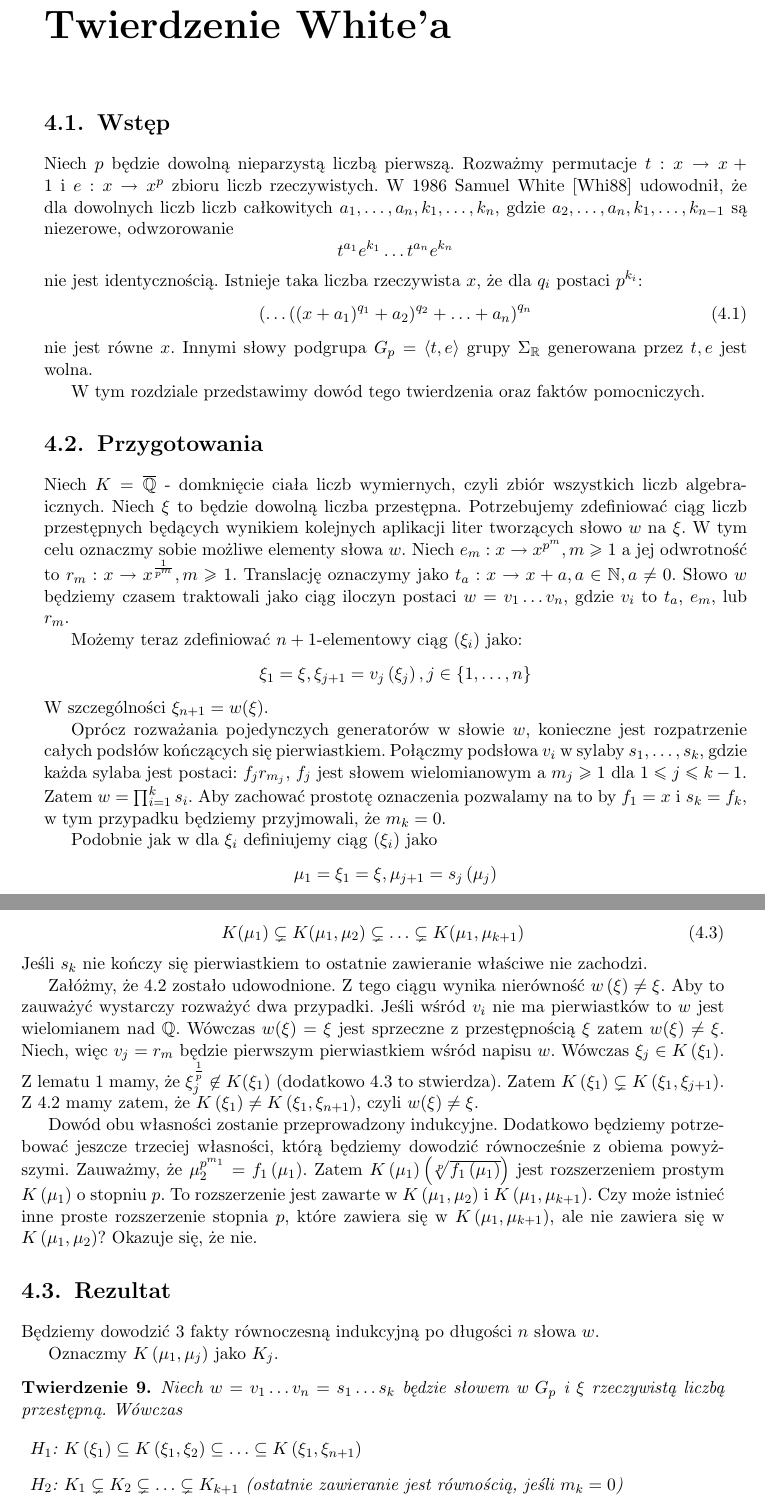
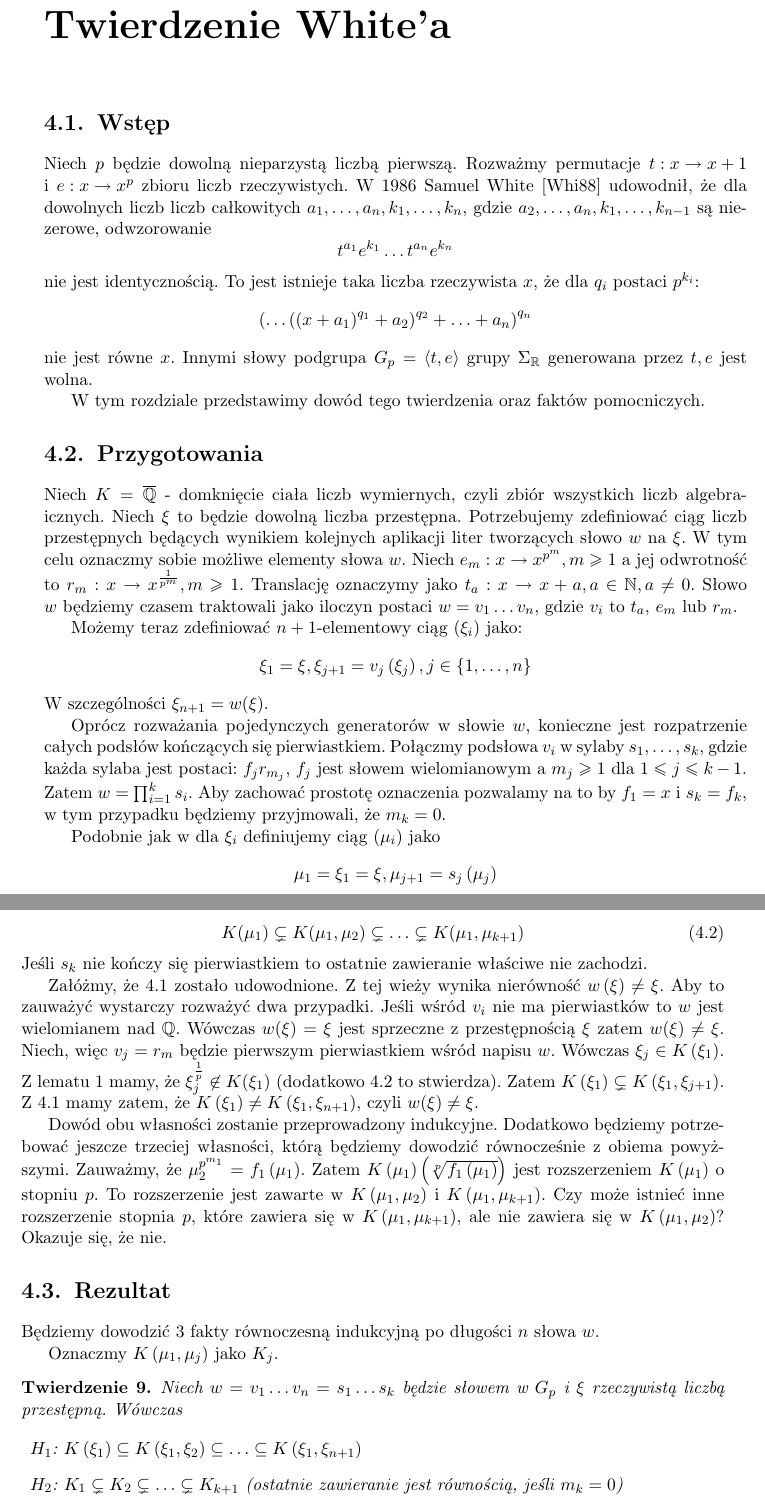
Before and after one commit to gregorias/mathbachelorthesis, a LaTeX thesis (lic_mat_gm306320.tex, which reads twierdzenie_whitea.tex): two parts of pages 17 and 18 of 23, joined at a grey line, cut so that both start at the same text. Compiled offline with pdfLaTeX.

Commit message:
Fix preliminaries in final chapter

```diff
--- a/twierdzenie_whitea.tex
+++ b/twierdzenie_whitea.tex
@@ -2,21 +2,21 @@
 \label{ch:white_theorem}
 \section{Wstęp}
 
-Niech $p$ będzie dowolną nieparzystą liczbą pierwszą. Rozważmy permutacje $t :
-x \rightarrow  x+1$ i $e: x \rightarrow x^p$ zbioru liczb rzeczywistych. W 1986
-Samuel White \cite{whi88} udowodnił, że dla dowolnych liczb liczb całkowitych
+Niech $p$ będzie dowolną nieparzystą liczbą pierwszą. Rozważmy permutacje
+${t : x \rightarrow  x+1}$ i~${e: x \rightarrow x^p}$ zbioru liczb
+rzeczywistych. W 1986 Samuel White \cite{whi88} udowodnił, że dla dowolnych
+liczb liczb całkowitych
 $a_1, \ldots, a_n, k_1, \ldots, k_n$, gdzie $a_2, \ldots, a_n, k_1, \ldots,
 k_{n-1}$ są niezerowe, odwzorowanie
 \begin{equation*}
   t^{a_1}e^{k_1}\ldots t^{a_n}e^{k_n}
 \end{equation*}
-nie jest identycznością. Istnieje taka liczba rzeczywista $x$, że dla $q_i$
-postaci $p^{k_i}$:
-\begin{equation}
+nie jest identycznością. To jest istnieje taka liczba rzeczywista $x$, że dla
+$q_i$ postaci $p^{k_i}$:
+\begin{equation*}
   \left( \ldots \left(\left(x + a_1\right)^{q_1} + a_2\right)^{q_2} +
     \ldots + a_n\right)^{q_n}
-\label{eq:gp_element}
-\end{equation}
+\end{equation*}
 nie jest równe $x$. Innymi słowy podgrupa $G_p = \langle t, e \rangle$ grupy
 $\Sigma_\R$ generowana przez $t, e$ jest wolna.
 
@@ -33,8 +33,8 @@ W tym celu oznaczmy sobie możliwe elementy słowa $w$.
 Niech $e_m: x \rightarrow x^{p^m}, m \geq 1$ a jej odwrotność to $r_m: x
 \rightarrow x^{\frac{1}{p^m}}, m \geq 1$.
 Translację oznaczymy jako $t_a: x \rightarrow x + a, a \in \N, a \neq 0$.
-Słowo $w$ będziemy czasem traktowali jako ciąg iloczyn postaci $w =
-v_1\ldots v_n$, gdzie $v_i$ to $t_a$, $e_m$, lub $r_m$.
+Słowo $w$~będziemy czasem traktowali jako iloczyn postaci $w =
+v_1\ldots v_n$, gdzie $v_i$ to $t_a$, $e_m$ lub $r_m$.
 
 Możemy teraz zdefiniować $n+1$-elementowy ciąg $\left(\xi_i\right)$ jako:
 \[\xi_1 = \xi, \xi_{j+1} = v_j\left(\xi_j\right), j \in \{1, \ldots, n\}\]
@@ -48,7 +48,7 @@ $1 \leq j \leq k-1$. Zatem $w = \prod_{i=1}^k s_i$.
 Aby zachować prostotę oznaczenia pozwalamy na to by $f_1 = x$  i $s_k = f_k$, w
 tym przypadku będziemy przyjmowali, że $m_k = 0$.
 
-Podobnie jak w dla $\xi_i$ definiujemy ciąg $\left(\xi_i\right)$ jako
+Podobnie jak w dla $\xi_i$ definiujemy ciąg $\left(\mu_i\right)$ jako
 \[\mu_1 = \xi_1 = \xi, \mu_{j+1} = s_j\left(\mu_j\right)\]
 dla $1 \leq j \leq k$. Wówczas $\mu_{k+1} = \xi_{n+1} = w(\xi)$.
 
@@ -88,7 +88,7 @@ K\left(\xi_1, \xi_{n+1}\right)
 Jeśli $s_k$ nie kończy się pierwiastkiem to ostatnie zawieranie właściwe nie
 zachodzi.
 
-Załóżmy, że \ref{eq:tower} zostało udowodnione. Z tego ciągu wynika nierówność
+Załóżmy, że \ref{eq:tower} zostało udowodnione. Z tej wieży wynika nierówność
 $w\left(\xi\right) \neq \xi$. Aby to zauważyć wystarczy rozważyć dwa przypadki.
 Jeśli wśród $v_i$ nie ma pierwiastków to $w$ jest wielomianem nad $\Q$. Wówczas
 $w(\xi) = \xi$ jest sprzeczne z przestępnością $\xi$ zatem $w(\xi) \neq \xi$.
@@ -103,10 +103,10 @@ Dowód obu własności zostanie przeprowadzony indukcyjne. Dodatkowo będziemy
 potrzebować jeszcze trzeciej własności, którą będziemy dowodzić równocześnie z
 obiema powyższymi. Zauważmy, że $\mu_2^{p^{m_1}} = f_1\left(\mu_1\right)$.
 Zatem $K\left(\mu_1\right)\left(\sqrt[p]{f_1\left(\mu_1\right)}\right)$ jest
-rozszerzeniem prostym $K\left(\mu_1\right)$ o stopniu $p$.
+rozszerzeniem $K\left(\mu_1\right)$ o stopniu $p$.
 To rozszerzenie jest zawarte w $K\left(\mu_1, \mu_2\right)$ i
 $K\left(\mu_1, \mu_{k+1}\right)$.
-Czy może istnieć inne proste rozszerzenie stopnia $p$, które zawiera się w
+Czy może istnieć inne rozszerzenie stopnia $p$, które zawiera się w
 $K\left(\mu_1, \mu_{k+1}\right)$, ale nie zawiera się w $K\left(\mu_1,
 \mu_2\right)$? Okazuje się, że nie.
 
```
Also changed, not shown: twierdzenie_whitea.tex (2 more changed lines).
